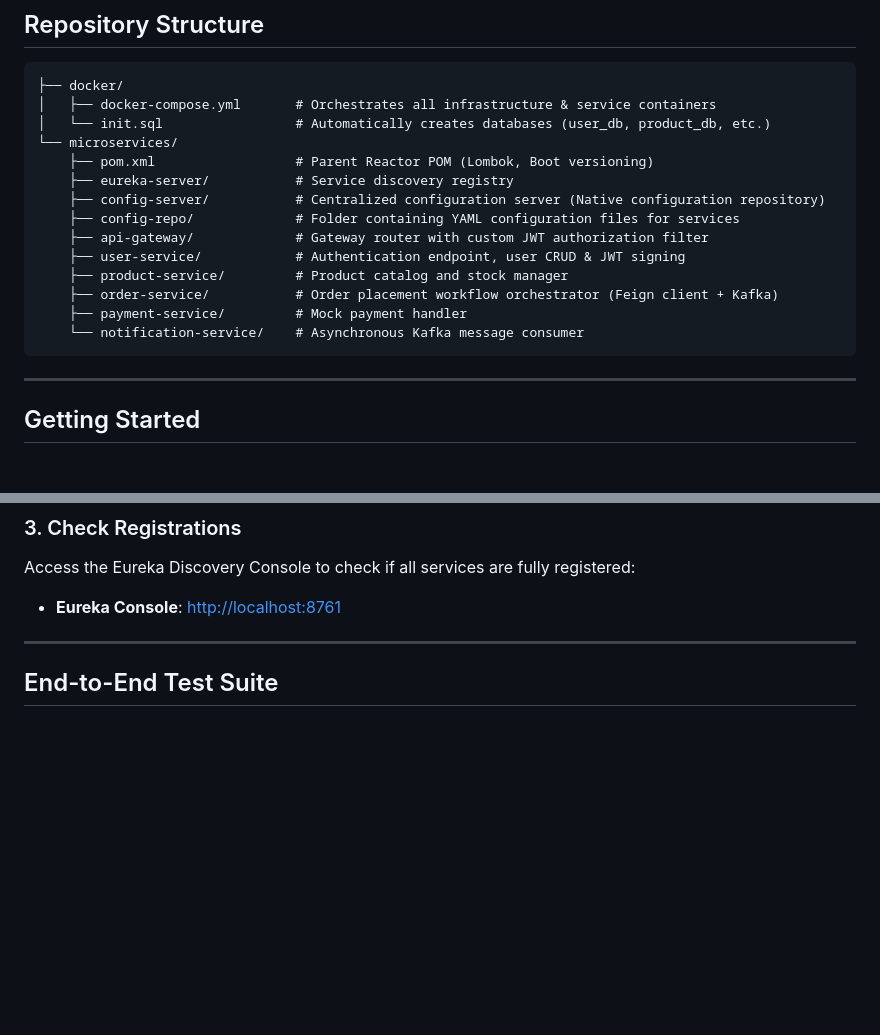
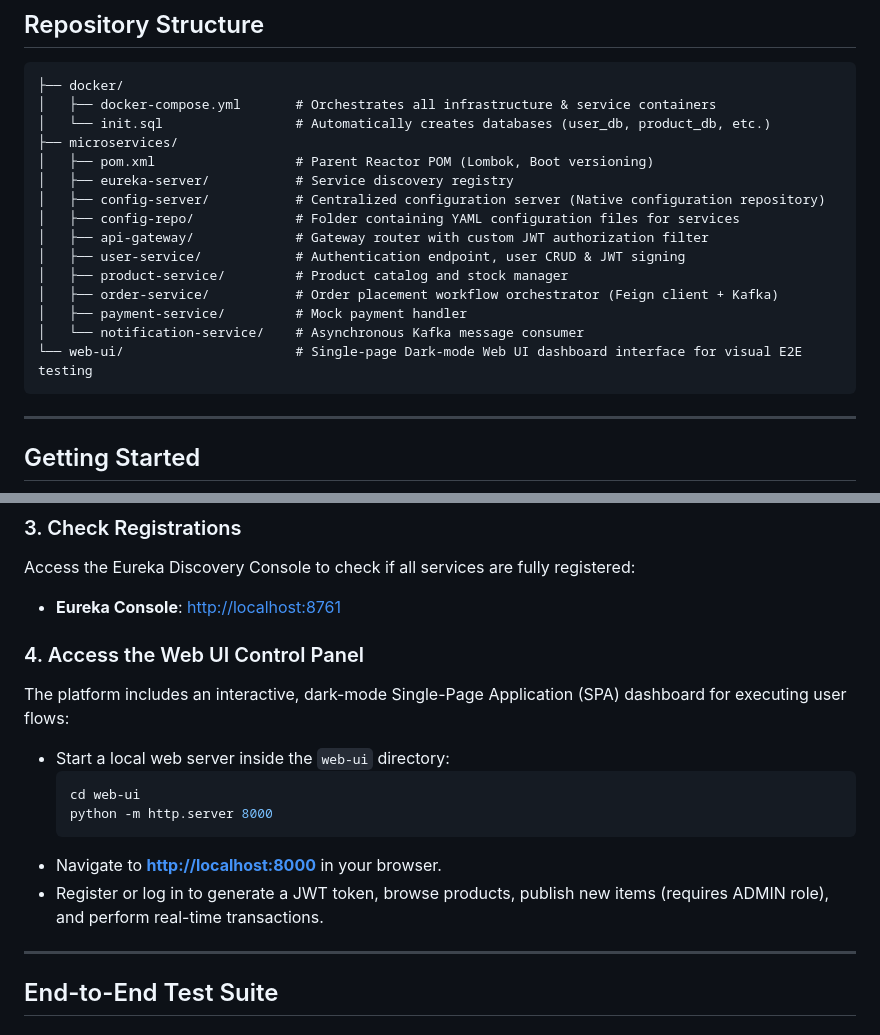
Before and after one commit to Pranav-0440/Microservices-Deployment-Platform, a Markdown page: README.md, 2 parts joined by grey strips. Rendered like a GitHub page; blank space fills up the shorter version.

Commit message:
docs: add documentation for the new web-ui dashboard and its setup instructions

````diff
--- a/README.md
+++ b/README.md
@@ -57,17 +57,18 @@ graph TD
 ├── docker/
 │   ├── docker-compose.yml       # Orchestrates all infrastructure & service containers
 │   └── init.sql                 # Automatically creates databases (user_db, product_db, etc.)
-└── microservices/
-    ├── pom.xml                  # Parent Reactor POM (Lombok, Boot versioning)
-    ├── eureka-server/           # Service discovery registry
-    ├── config-server/           # Centralized configuration server (Native configuration repository)
-    ├── config-repo/             # Folder containing YAML configuration files for services
-    ├── api-gateway/             # Gateway router with custom JWT authorization filter
-    ├── user-service/            # Authentication endpoint, user CRUD & JWT signing
-    ├── product-service/         # Product catalog and stock manager
-    ├── order-service/           # Order placement workflow orchestrator (Feign client + Kafka)
-    ├── payment-service/         # Mock payment handler
-    └── notification-service/    # Asynchronous Kafka message consumer
+├── microservices/
+│   ├── pom.xml                  # Parent Reactor POM (Lombok, Boot versioning)
+│   ├── eureka-server/           # Service discovery registry
+│   ├── config-server/           # Centralized configuration server (Native configuration repository)
+│   ├── config-repo/             # Folder containing YAML configuration files for services
+│   ├── api-gateway/             # Gateway router with custom JWT authorization filter
+│   ├── user-service/            # Authentication endpoint, user CRUD & JWT signing
+│   ├── product-service/         # Product catalog and stock manager
+│   ├── order-service/           # Order placement workflow orchestrator (Feign client + Kafka)
+│   ├── payment-service/         # Mock payment handler
+│   └── notification-service/    # Asynchronous Kafka message consumer
+└── web-ui/                      # Single-page Dark-mode Web UI dashboard interface for visual E2E testing
 ```
 
 ---
@@ -92,6 +93,16 @@ docker compose up -d
 ### 3. Check Registrations
 Access the Eureka Discovery Console to check if all services are fully registered:
 * **Eureka Console**: [http://localhost:8761](http://localhost:8761)
+
+### 4. Access the Web UI Control Panel
+The platform includes an interactive, dark-mode Single-Page Application (SPA) dashboard for executing user flows:
+* Start a local web server inside the `web-ui` directory:
+  ```bash
+  cd web-ui
+  python -m http.server 8000
+  ```
+* Navigate to **[http://localhost:8000](http://localhost:8000)** in your browser.
+* Register or log in to generate a JWT token, browse products, publish new items (requires ADMIN role), and perform real-time transactions.
 
 ---
 
````
